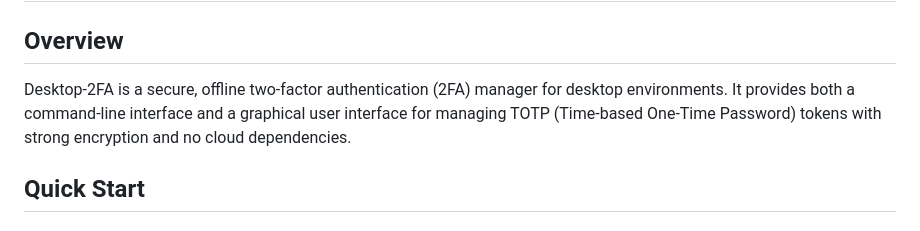
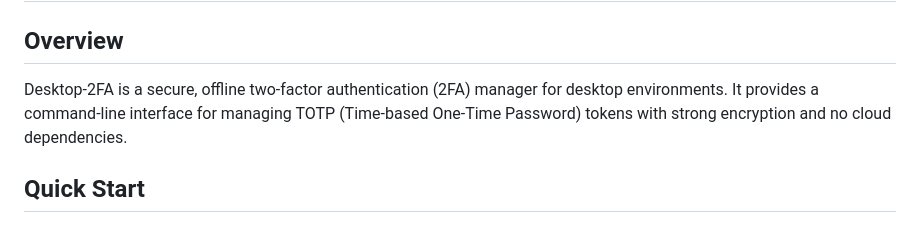
Before and after one commit to wrogistefan/desktop-2fa, a Markdown page: docs/user_manual.md, the part around the change. GitHub-like rendering.

```diff
--- a/docs/user_manual.md
+++ b/docs/user_manual.md
@@ -2,7 +2,7 @@
 
 ## Overview
 
-Desktop-2FA is a secure, offline two-factor authentication (2FA) manager for desktop environments. It provides both a command-line interface and a graphical user interface for managing TOTP (Time-based One-Time Password) tokens with strong encryption and no cloud dependencies.
+Desktop-2FA is a secure, offline two-factor authentication (2FA) manager for desktop environments. It provides a command-line interface for managing TOTP (Time-based One-Time Password) tokens with strong encryption and no cloud dependencies.
 
 ## Quick Start
 
```
Also changed, not shown: CHANGELOG.md (+6 -15 lines), README.md (+3 -4 lines).
